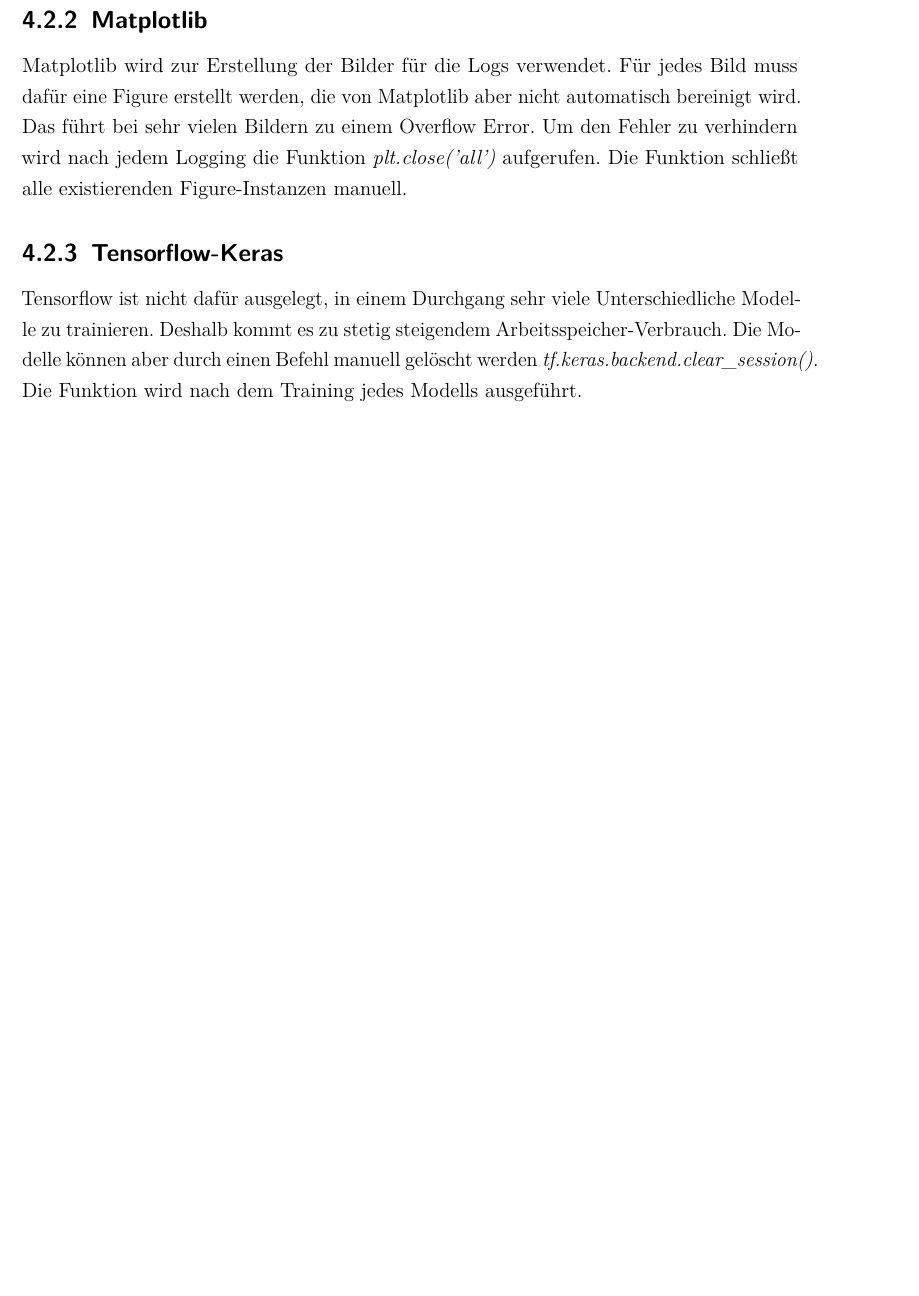
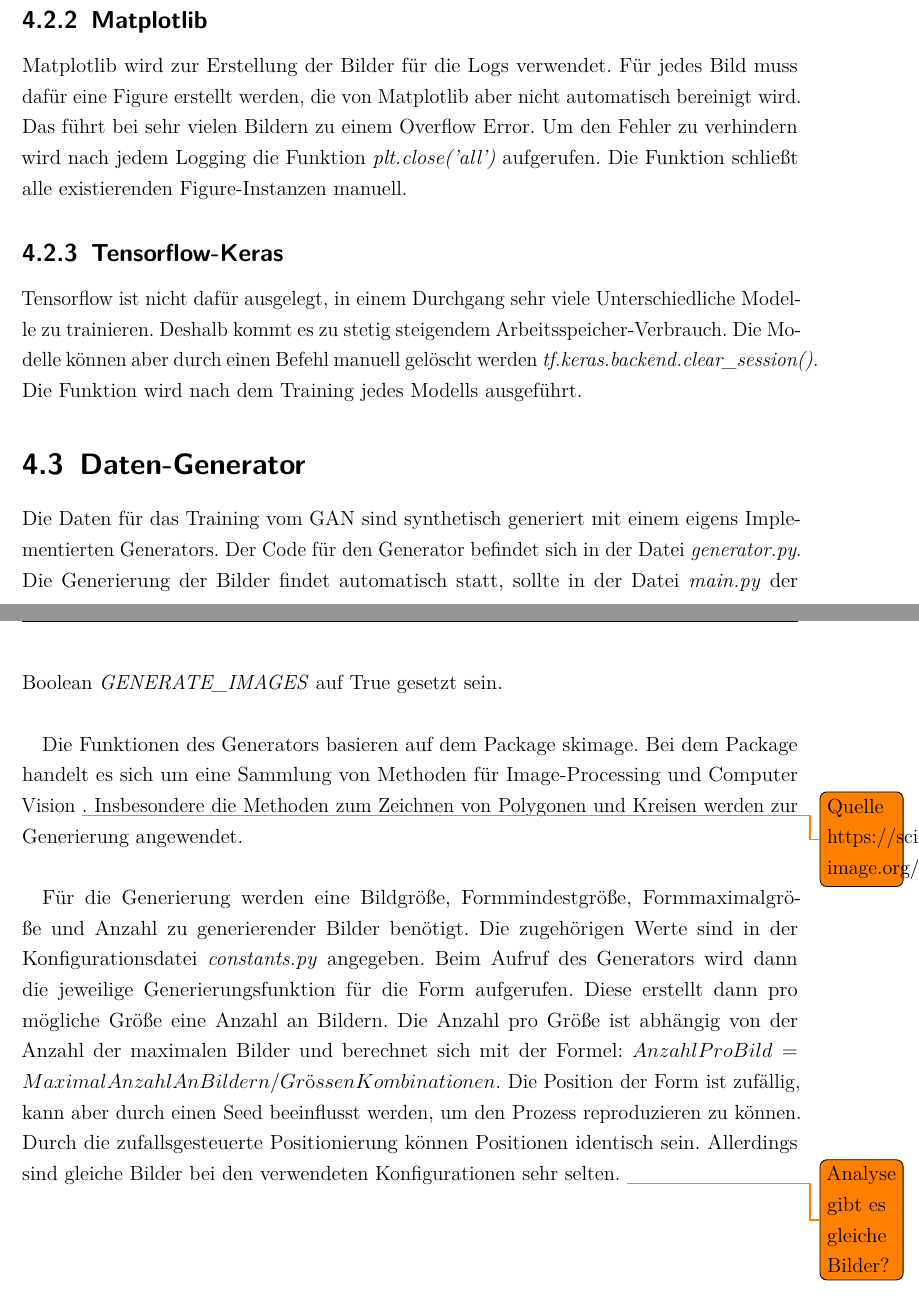
Before and after one commit to Alken0/studienarbeit, a LaTeX thesis (latex/main.tex, which reads latex/kapitel/4_implementierung/implementierung.tex): part of page 20 of 32 before the commit and two parts of pages 20 and 21 of 33 after it, the two joined at a grey line, cut so that both start at the same text, the shorter picture padded with empty space. Compiled offline with pdfLaTeX.

Commit message:
add Implementierung/Daten-Generator

```diff
--- a/latex/kapitel/4_implementierung/implementierung.tex
+++ b/latex/kapitel/4_implementierung/implementierung.tex
@@ -48,3 +48,23 @@ Tensorflow ist nicht dafür ausgelegt, in einem Durchgang sehr viele Unterschied
 Deshalb kommt es zu stetig steigendem Arbeitsspeicher-Verbrauch.
 Die Modelle können aber durch einen Befehl manuell gelöscht werden \textit{tf.keras.backend.clear\_session()}.
 Die Funktion wird nach dem Training jedes Modells ausgeführt.
+
+\section{Daten-Generator}
+Die Daten für das Training vom GAN sind synthetisch generiert mit einem eigens Implementierten Generators.
+Der Code für den Generator befindet sich in der Datei \textit{generator.py}.
+Die Generierung der Bilder findet automatisch statt, sollte in der Datei \textit{main.py} der Boolean \textit{GENERATE\_IMAGES} auf True gesetzt sein.
+\newline
+
+Die Funktionen des Generators basieren auf dem Package skimage.
+Bei dem Package handelt es sich um eine Sammlung von Methoden für Image-Processing und Computer Vision \todo{Quelle https://scikit-image.org/docs/dev/api/skimage.html}.
+Insbesondere die Methoden zum Zeichnen von Polygonen und Kreisen werden zur Generierung angewendet.
+\newline
+
+Für die Generierung werden eine Bildgröße, Formmindestgröße, Formmaximalgröße und Anzahl zu generierender Bilder benötigt.
+Die zugehörigen Werte sind in der Konfigurationsdatei \textit{constants.py} angegeben.
+Beim Aufruf des Generators wird dann die jeweilige Generierungsfunktion für die Form aufgerufen.
+Diese erstellt dann pro mögliche Größe eine Anzahl an Bildern.
+Die Anzahl pro Größe ist abhängig von der Anzahl der maximalen Bilder und berechnet sich mit der Formel: $AnzahlProBild = MaximalAnzahlAnBildern / GrössenKombinationen$.
+Die Position der Form ist zufällig, kann aber durch einen Seed beeinflusst werden, um den Prozess reproduzieren zu können.
+Durch die zufallsgesteuerte Positionierung können Positionen identisch sein.
+Allerdings sind gleiche Bilder bei den verwendeten Konfigurationen sehr selten. \todo{Analyse gibt es gleiche Bilder?}
```
